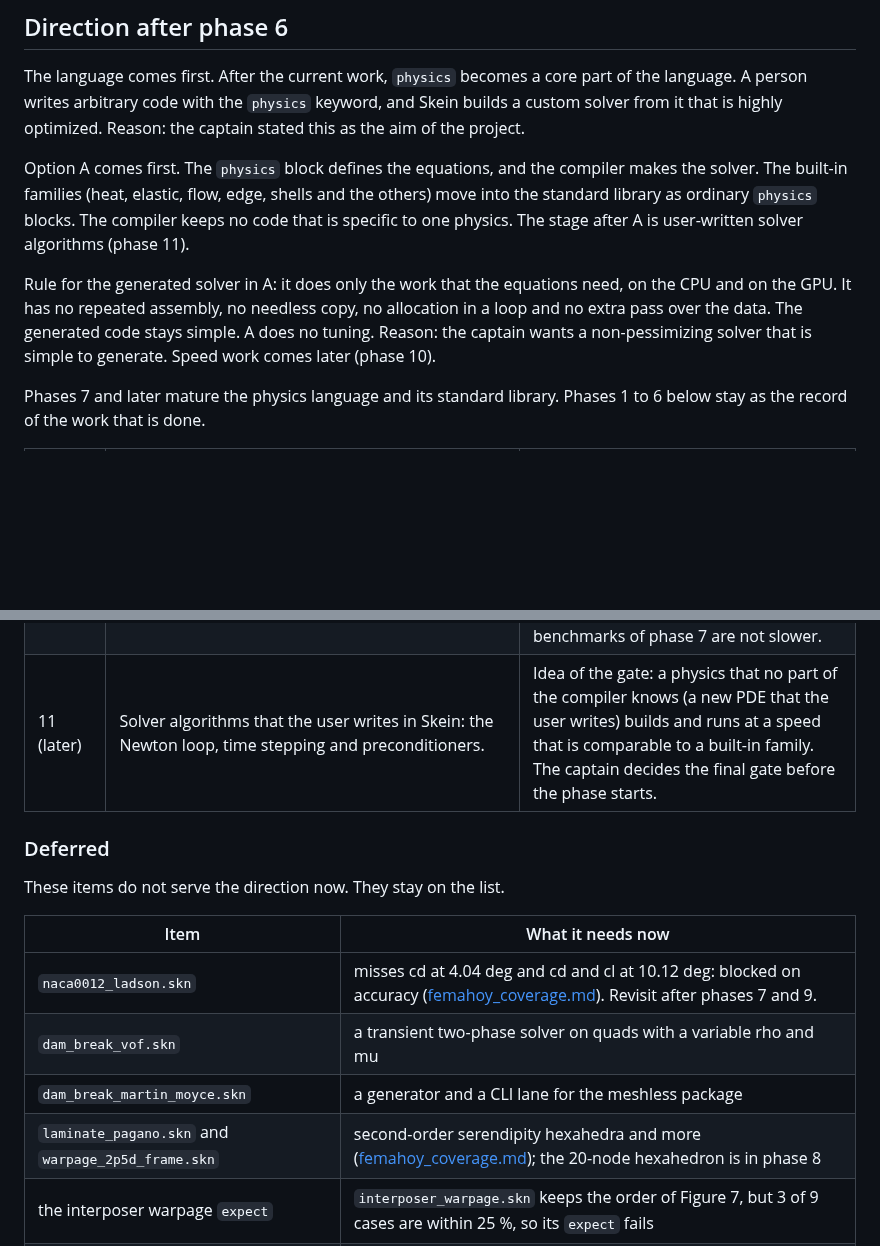
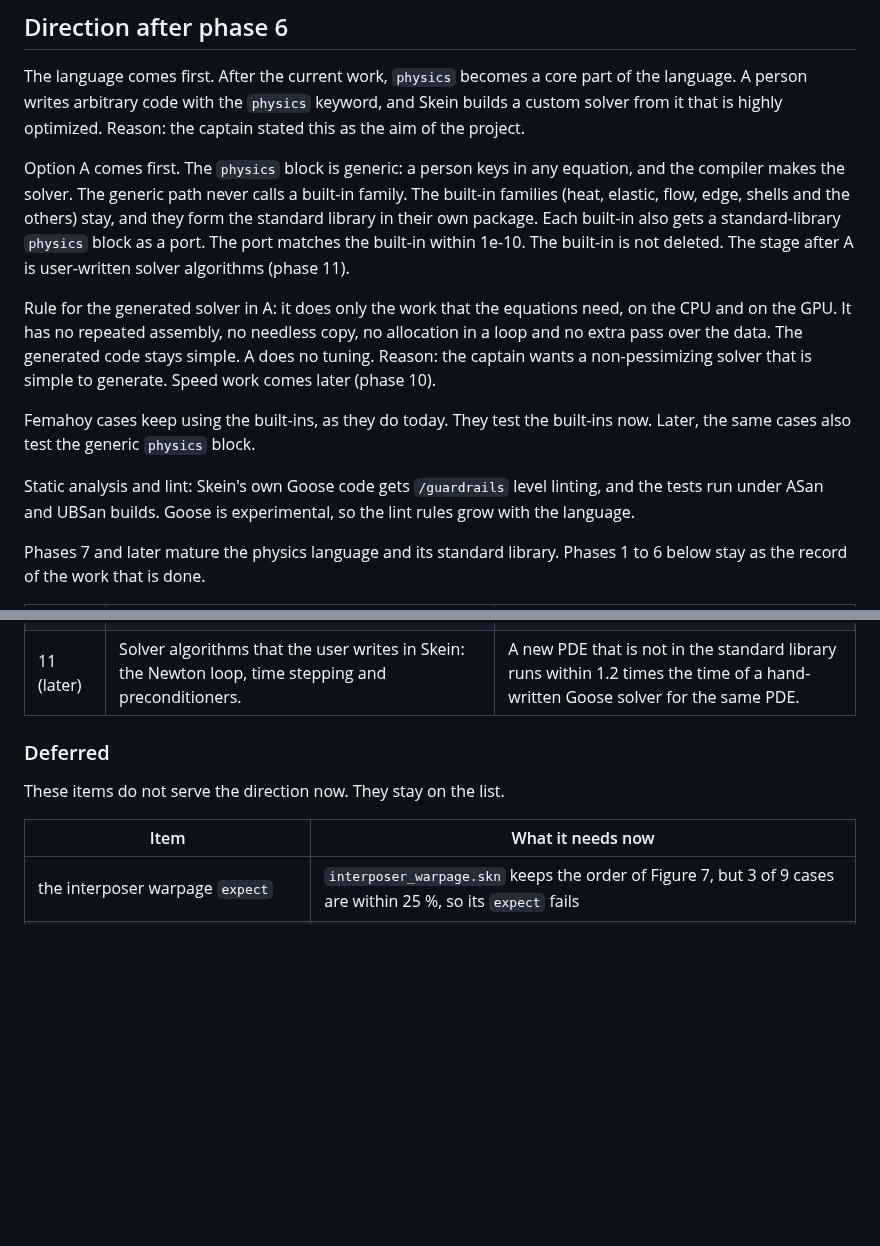
Before and after one commit to yujieteo/skein, a Markdown page: docs/roadmap.md, 2 parts joined by grey strips. Rendered like a GitHub page; blank space fills up the shorter version.

```diff
--- a/docs/roadmap.md
+++ b/docs/roadmap.md
@@ -24,11 +24,13 @@ part of the language. A person writes arbitrary code with the `physics`
 keyword, and Skein builds a custom solver from it that is highly optimized.
 Reason: the captain stated this as the aim of the project.
 
-Option A comes first. The `physics` block defines the equations, and the
-compiler makes the solver. The built-in families (heat, elastic, flow, edge,
-shells and the others) move into the standard library as ordinary `physics`
-blocks. The compiler keeps no code that is specific to one physics. The
-stage after A is user-written solver algorithms (phase 11).
+Option A comes first. The `physics` block is generic: a person keys in any
+equation, and the compiler makes the solver. The generic path never calls a
+built-in family. The built-in families (heat, elastic, flow, edge, shells and
+the others) stay, and they form the standard library in their own package.
+Each built-in also gets a standard-library `physics` block as a port. The port
+matches the built-in within 1e-10. The built-in is not deleted. The stage
+after A is user-written solver algorithms (phase 11).
 
 Rule for the generated solver in A: it does only the work that the
 equations need, on the CPU and on the GPU. It has no repeated assembly, no
@@ -37,6 +39,13 @@ generated code stays simple. A does no tuning. Reason: the captain wants a
 non-pessimizing solver that is simple to generate. Speed work comes later
 (phase 10).
 
+Femahoy cases keep using the built-ins, as they do today. They test the
+built-ins now. Later, the same cases also test the generic `physics` block.
+
+Static analysis and lint: Skein's own Goose code gets `/guardrails` level
+linting, and the tests run under ASan and UBSan builds. Goose is
+experimental, so the lint rules grow with the language.
+
 Phases 7 and later mature the physics language and its standard library.
 Phases 1 to 6 below stay as the record of the work that is done.
 
@@ -47,6 +56,6 @@ Phases 1 to 6 below stay as the record of the work that is done.
 | 9 | Mesher and geometry. Hexahedra on cut boxes and on regions. The `stadium` shape. Boundary-layer cells and the far field of a spline airfoil. NURBS surfaces and NURBS curves in 3D. A smooth solid and its STEP file from the topology result. Tetrahedra of the quality that the femahoy sizes need, with the meshes that are finer than the femahoy sizes. | Each item has a test in `src/mesher/test.goose` or an example with an `expect` that passes. The mesh quality tests of phase 6 still pass. |
 | 10 | Speed, after A. The waveguide models at the femahoy sizes. A shape study builds one program for all cases (now one for each case: 51 cases in 23 min). The implicit GPU path on a stiff 3D model (sample 01: 319,320 dofs, no end in 15 min, CPU 50 s). The explicit nonlinear solid on the CPU with all threads (now one thread). | The waveguide models run at the femahoy sizes and pass their `expect`. The shape study of `shape_hole_biaxial.skn` takes less time than the 23 min of now, with the same result. Sample 01 on the GPU ends and matches the CPU result, in a time that is not more than the CPU time. The benchmarks of phase 7 are not slower. |
-| 11 (later) | Solver algorithms that the user writes in Skein: the Newton loop, time stepping and preconditioners. | Idea of the gate: a physics that no part of the compiler knows (a new PDE that the user writes) builds and runs at a speed that is comparable to a built-in family. The captain decides the final gate before the phase starts. |
+| 11 (later) | Solver algorithms that the user writes in Skein: the Newton loop, time stepping and preconditioners. | A new PDE that is not in the standard library runs within 1.2 times the time of a hand-written Goose solver for the same PDE. |
 
 ### Deferred
 
@@ -54,10 +63,6 @@ These items do not serve the direction now. They stay on the list.
 
 | Item | What it needs now |
 |---|---|
-| `naca0012_ladson.skn` | misses cd at 4.04 deg and cd and cl at 10.12 deg: blocked on accuracy ([femahoy_coverage.md](femahoy_coverage.md)). Revisit after phases 7 and 9. |
-| `dam_break_vof.skn` | a transient two-phase solver on quads with a variable rho and mu |
-| `dam_break_martin_moyce.skn` | a generator and a CLI lane for the meshless package |
-| `laminate_pagano.skn` and `warpage_2p5d_frame.skn` | second-order serendipity hexahedra and more ([femahoy_coverage.md](femahoy_coverage.md)); the 20-node hexahedron is in phase 8 |
 | the interposer warpage `expect` | `interposer_warpage.skn` keeps the order of Figure 7, but 3 of 9 cases are within 25 %, so its `expect` fails |
 | a step other than `harmonic` with a `Complex` unknown | does not run yet |
 
```
Also changed, not shown: other parts of docs/roadmap.md (+2 -2 lines), docs/grilling.md (+45 -0 lines).
